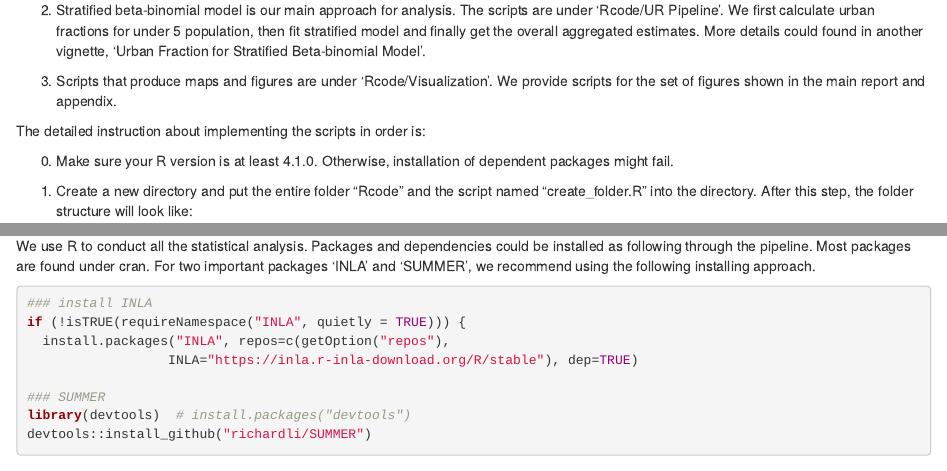
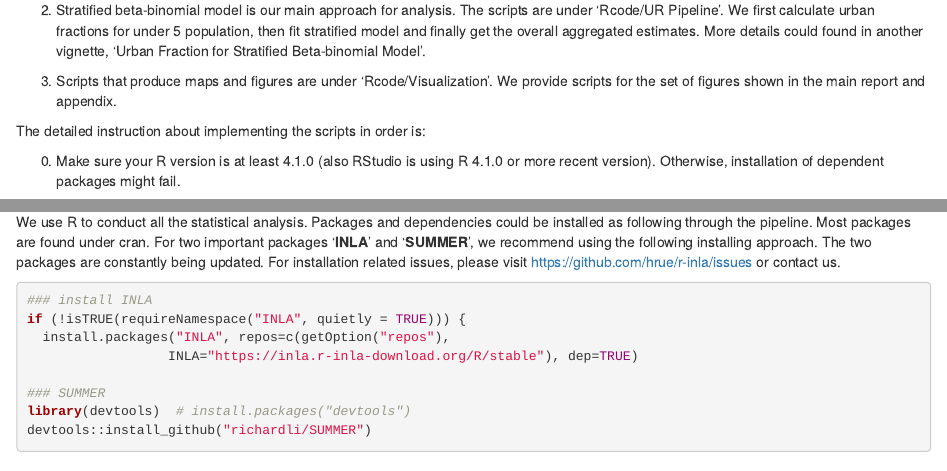
Before and after one commit to wu-thomas/SUMMER-DHS, an R Markdown document (Vignette/Data Souce and Pipeline Overview/data_source_pipeline_overview.Rmd): the page in a window 1100 px wide, from 380 px down, and a second part further down, joined at a grey line. Rendered offline with R 4.5, knitr and Pandoc, with nearby package versions.

Commit message:
Update data_source_pipeline_overview.Rmd

````diff
--- a/Vignette/Data Souce and Pipeline Overview/data_source_pipeline_overview.Rmd
+++ b/Vignette/Data Souce and Pipeline Overview/data_source_pipeline_overview.Rmd
@@ -36,7 +36,7 @@ The pipeline is structured as three parts:
 
 The detailed instruction about implementing the scripts in order is:
 
-0. Make sure your R version is at least 4.1.0. Otherwise, installation of dependent packages might fail.
+0. Make sure your R version is at least 4.1.0 (also RStudio is using R 4.1.0 or more recent version). Otherwise, installation of dependent packages might fail.
 
 1. Create a new directory and put the entire folder "Rcode" and the script named "create_folder.R" into the directory. After this step, the folder structure will look like:
 
@@ -75,7 +75,7 @@ Next, we will run scripts under “Rcode/UR Pipeline” sequentially. Run them i
 
 7. To replicate the plots in the DHS report, run scripts in the folder named "Rcode/Visualization". "3UR_ratio_report.R"  produces Figure X.4 in the appendix of the main report. "compare_report.R" creates Figure X.2 in the appendix of the main report. "report_main.R" generates the rest of figures appeared in the appendix.  All figures are stored under "Results/country/Figures/Report".
 
-We use R to conduct all the statistical analysis. Packages and dependencies could be installed as following through the pipeline. Most packages are found under cran. For two important packages 'INLA' and 'SUMMER', we recommend using the following installing approach.
+We use R to conduct all the statistical analysis. Packages and dependencies could be installed as following through the pipeline. Most packages are found under cran. For two important packages '**INLA**' and '**SUMMER**', we recommend using the following installing approach. The two packages are constantly being updated. For installation related issues, please visit https://github.com/hrue/r-inla/issues or contact us.
 
 ``` {r echo=TRUE, eval=FALSE}
 
````
